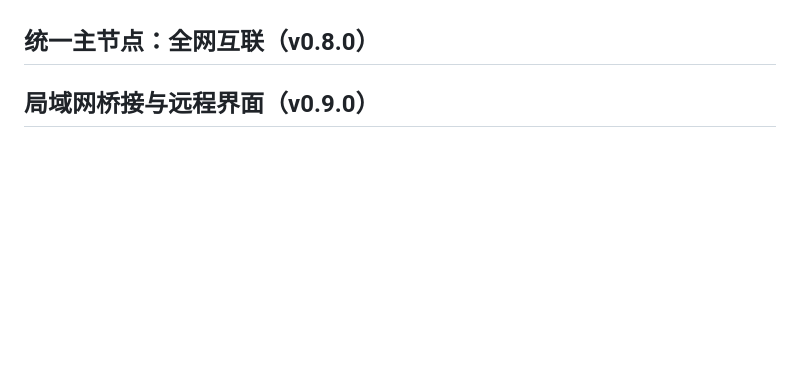
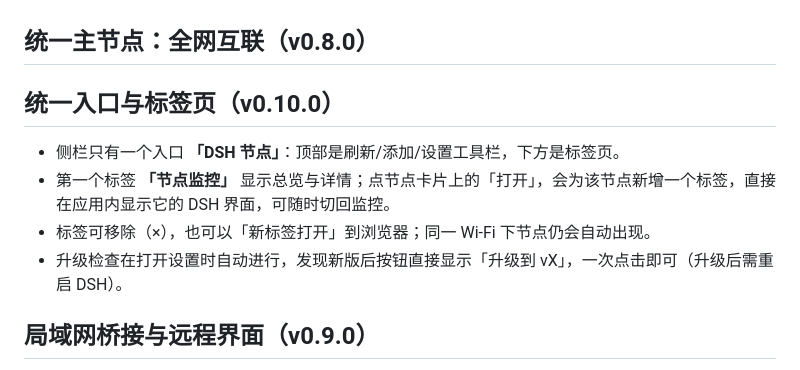
Before and after one commit to qingshuiliuyun/dsh-node-monitor, a Markdown page: README.md, the part around the change. Rendered like a GitHub page; blank space fills up the shorter version.

```diff
--- a/README.md
+++ b/README.md
@@ -155,6 +155,13 @@ dsh plugin add /绝对路径/dsh-node-monitor
 - 离线环境检查会失败并给出 GitHub Releases 链接，可手动下载。
 
 ## 统一主节点：全网互联（v0.8.0）
+
+## 统一入口与标签页（v0.10.0）
+
+- 侧栏只有一个入口 **「DSH 节点」**：顶部是刷新/添加/设置工具栏，下方是标签页。
+- 第一个标签 **「节点监控」** 显示总览与详情；点节点卡片上的「打开」，会为该节点新增一个标签，直接在应用内显示它的 DSH 界面，可随时切回监控。
+- 标签可移除（×），也可以「新标签打开」到浏览器；同一 Wi-Fi 下节点仍会自动出现。
+- 升级检查在打开设置时自动进行，发现新版后按钮直接显示「升级到 vX」，一次点击即可（升级后需重启 DSH）。
 
 ## 局域网桥接与远程界面（v0.9.0）
 
```
Also changed, not shown: docs/CHANGELOG.md (+7 -0 lines), docs/screenshots/tabs-monitor.png (added), docs/screenshots/tabs-node.png (added), 4 other files.
